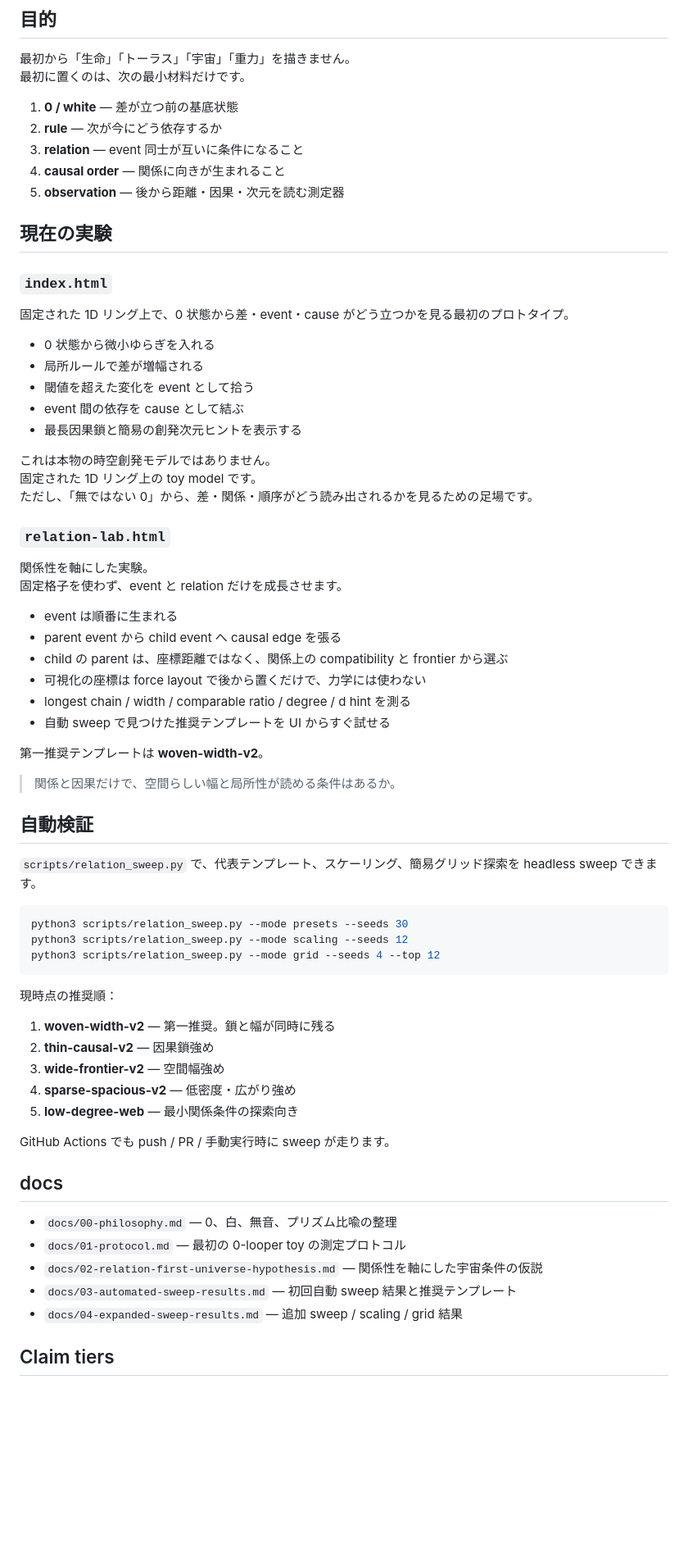
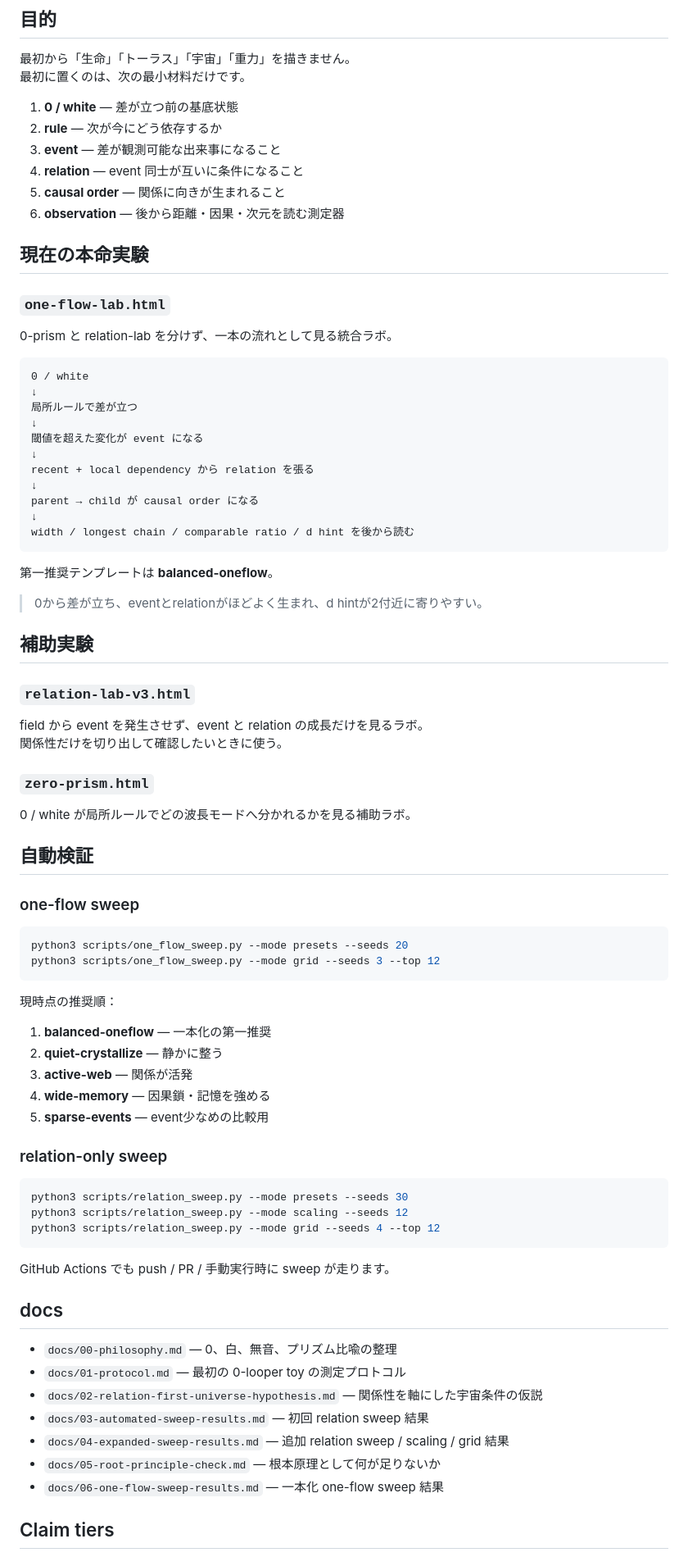
Before and after one commit to sunpotflower4460-cpu/0-looper, a Markdown page: README.md, the part around the change. Shown at 82% size. Drawn GitHub-style; blank space fills up the shorter version.

Commit message:
Center one-flow experiment in README

````diff
--- a/README.md
+++ b/README.md
@@ -14,59 +14,70 @@
 
 1. **0 / white** — 差が立つ前の基底状態
 2. **rule** — 次が今にどう依存するか
-3. **relation** — event 同士が互いに条件になること
-4. **causal order** — 関係に向きが生まれること
-5. **observation** — 後から距離・因果・次元を読む測定器
+3. **event** — 差が観測可能な出来事になること
+4. **relation** — event 同士が互いに条件になること
+5. **causal order** — 関係に向きが生まれること
+6. **observation** — 後から距離・因果・次元を読む測定器
 
-## 現在の実験
+## 現在の本命実験
 
-### `index.html`
+### `one-flow-lab.html`
 
-固定された 1D リング上で、0 状態から差・event・cause がどう立つかを見る最初のプロトタイプ。
+0-prism と relation-lab を分けず、一本の流れとして見る統合ラボ。
 
-- 0 状態から微小ゆらぎを入れる
-- 局所ルールで差が増幅される
-- 閾値を超えた変化を event として拾う
-- event 間の依存を cause として結ぶ
-- 最長因果鎖と簡易の創発次元ヒントを表示する
+```text
+0 / white
+↓
+局所ルールで差が立つ
+↓
+閾値を超えた変化が event になる
+↓
+recent + local dependency から relation を張る
+↓
+parent → child が causal order になる
+↓
+width / longest chain / comparable ratio / d hint を後から読む
+```
 
-これは本物の時空創発モデルではありません。
-固定された 1D リング上の toy model です。
-ただし、「無ではない 0」から、差・関係・順序がどう読み出されるかを見るための足場です。
+第一推奨テンプレートは **balanced-oneflow**。
 
-### `relation-lab.html`
+> 0から差が立ち、eventとrelationがほどよく生まれ、d hintが2付近に寄りやすい。
 
-関係性を軸にした実験。
-固定格子を使わず、event と relation だけを成長させます。
+## 補助実験
 
-- event は順番に生まれる
-- parent event から child event へ causal edge を張る
-- child の parent は、座標距離ではなく、関係上の compatibility と frontier から選ぶ
-- 可視化の座標は force layout で後から置くだけで、力学には使わない
-- longest chain / width / comparable ratio / degree / d hint を測る
-- 自動 sweep で見つけた推奨テンプレートを UI からすぐ試せる
+### `relation-lab-v3.html`
 
-第一推奨テンプレートは **woven-width-v2**。
+field から event を発生させず、event と relation の成長だけを見るラボ。
+関係性だけを切り出して確認したいときに使う。
 
-> 関係と因果だけで、空間らしい幅と局所性が読める条件はあるか。
+### `zero-prism.html`
+
+0 / white が局所ルールでどの波長モードへ分かれるかを見る補助ラボ。
 
 ## 自動検証
 
-`scripts/relation_sweep.py` で、代表テンプレート、スケーリング、簡易グリッド探索を headless sweep できます。
+### one-flow sweep
+
+```bash
+python3 scripts/one_flow_sweep.py --mode presets --seeds 20
+python3 scripts/one_flow_sweep.py --mode grid --seeds 3 --top 12
+```
+
+現時点の推奨順：
+
+1. **balanced-oneflow** — 一本化の第一推奨
+2. **quiet-crystallize** — 静かに整う
+3. **active-web** — 関係が活発
+4. **wide-memory** — 因果鎖・記憶を強める
+5. **sparse-events** — event少なめの比較用
+
+### relation-only sweep
 
 ```bash
 python3 scripts/relation_sweep.py --mode presets --seeds 30
 python3 scripts/relation_sweep.py --mode scaling --seeds 12
 python3 scripts/relation_sweep.py --mode grid --seeds 4 --top 12
 ```
-
-現時点の推奨順：
-
-1. **woven-width-v2** — 第一推奨。鎖と幅が同時に残る
-2. **thin-causal-v2** — 因果鎖強め
-3. **wide-frontier-v2** — 空間幅強め
-4. **sparse-spacious-v2** — 低密度・広がり強め
-5. **low-degree-web** — 最小関係条件の探索向き
 
 GitHub Actions でも push / PR / 手動実行時に sweep が走ります。
 
@@ -75,8 +86,10 @@ GitHub Actions でも push / PR / 手動実行時に sweep が走ります。
 - `docs/00-philosophy.md` — 0、白、無音、プリズム比喩の整理
 - `docs/01-protocol.md` — 最初の 0-looper toy の測定プロトコル
 - `docs/02-relation-first-universe-hypothesis.md` — 関係性を軸にした宇宙条件の仮説
-- `docs/03-automated-sweep-results.md` — 初回自動 sweep 結果と推奨テンプレート
-- `docs/04-expanded-sweep-results.md` — 追加 sweep / scaling / grid 結果
+- `docs/03-automated-sweep-results.md` — 初回 relation sweep 結果
+- `docs/04-expanded-sweep-results.md` — 追加 relation sweep / scaling / grid 結果
+- `docs/05-root-principle-check.md` — 根本原理として何が足りないか
+- `docs/06-one-flow-sweep-results.md` — 一本化 one-flow sweep 結果
 
 ## Claim tiers
 
````
